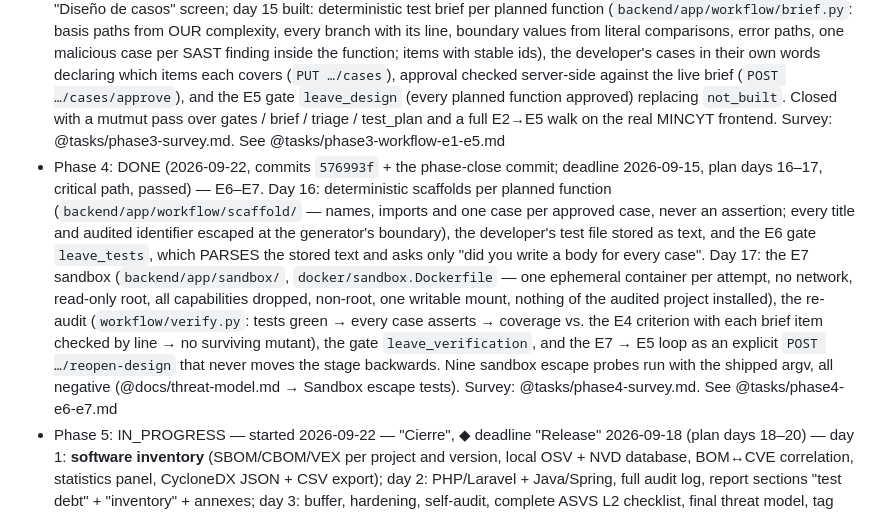
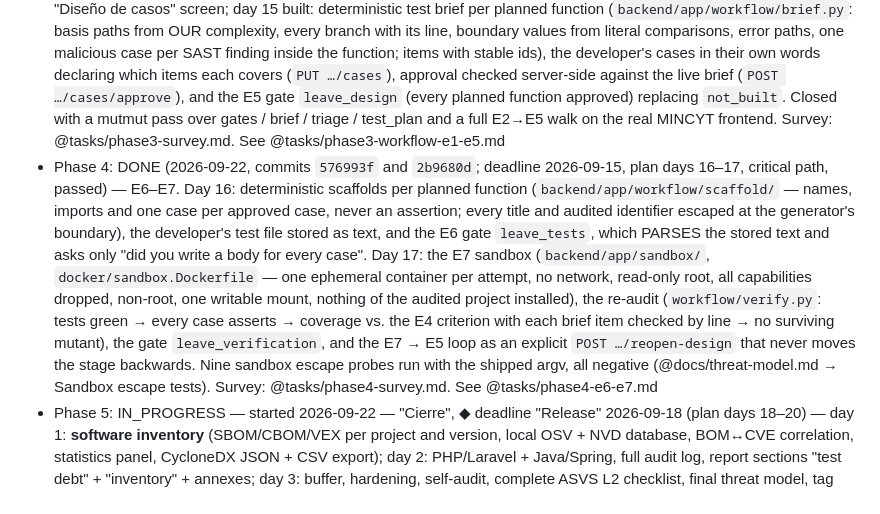
Before and after one commit to Dookan/dioptra, a Markdown page: CLAUDE.md, the part around the change. Drawn GitHub-style.

```diff
--- a/CLAUDE.md
+++ b/CLAUDE.md
@@ -88,7 +88,7 @@ Dates are the work plan's **deadlines**, not start dates: we run ahead of the pl
 - Phase 1: IN_PROGRESS — started 2026-09-21 (seventeen days past the ◆ "P1 (PDF)" deadline of 2026-09-04, plan days 6–10, critical path; see the scope-change log) — audit MVP: data model + ZIP/git ingest → Semgrep (own rules) + Gitleaks + OSV runners **+ SBOM CycloneDX 1.6** → SARIF normalizer (CWE/OWASP/CVSS, dedupe) → Jinja2 → HTML → WeasyPrint report + Markdown + basic DOCX export → a full day of PDF fidelity. Success criterion: the institutional backend report (MINCYT API) is reproduced automatically, indistinguishable in structure. See @tasks/phase1-audit-mvp.md
 - Phase 2: DONE (2026-09-22, commit `5f13ee1`; deadline 2026-09-08, plan days 11–12, passed) — findings viewer with filters, triage with mandatory justification (analyst only, every verdict to the audit log, a false positive leaves the report), versioned report editor (every save a snapshot, signing locks a version at the database level, plain-text sections escaped at render) with a visual executive summary. E3 was walked end to end on the real MINCYT frontend (fifteen findings triaged, report signed and exported in four formats). Survey: @tasks/phase2-survey.md. See @tasks/phase2-findings-ui.md
 - Phase 3: DONE (2026-09-22, commits `820d9c1`, `8082a74`, `80c0a3f`; ◆ deadline "P2+P3" 2026-09-11, plan days 13–15, critical path, passed) — day 13 built: stage machine E1→E8 on the analysis (`Analysis.stage`, monotonic, one endpoint `POST …/stage/advance`, role + gate + written reason, audit row per transition; unbuilt gates fail closed), E4 risk matrix (`ccn × (1 + findings) × criticality`) and test plan (developer only, locked once E4 is left), "Plan de pruebas" screen, status bar; day 14 built: tree-sitter (MIT) flow graphs for JS/TS/Python → deterministic Mermaid text + a deterministic layout drawn as class-only SVG (the CSP forbids Mermaid's inline styles; survey §7), `GET|PUT …/diagram`, "Diseño de casos" screen; day 15 built: deterministic test brief per planned function (`backend/app/workflow/brief.py`: basis paths from OUR complexity, every branch with its line, boundary values from literal comparisons, error paths, one malicious case per SAST finding inside the function; items with stable ids), the developer's cases in their own words declaring which items each covers (`PUT …/cases`), approval checked server-side against the live brief (`POST …/cases/approve`), and the E5 gate `leave_design` (every planned function approved) replacing `not_built`. Closed with a mutmut pass over gates / brief / triage / test_plan and a full E2→E5 walk on the real MINCYT frontend. Survey: @tasks/phase3-survey.md. See @tasks/phase3-workflow-e1-e5.md
-- Phase 4: DONE (2026-09-22, commits `576993f` + the phase-close commit; deadline 2026-09-15, plan days 16–17, critical path, passed) — E6–E7. Day 16: deterministic scaffolds per planned function (`backend/app/workflow/scaffold/` — names, imports and one case per approved case, never an assertion; every title and audited identifier escaped at the generator's boundary), the developer's test file stored as text, and the E6 gate `leave_tests`, which PARSES the stored text and asks only "did you write a body for every case". Day 17: the E7 sandbox (`backend/app/sandbox/`, `docker/sandbox.Dockerfile` — one ephemeral container per attempt, no network, read-only root, all capabilities dropped, non-root, one writable mount, nothing of the audited project installed), the re-audit (`workflow/verify.py`: tests green → every case asserts → coverage vs. the E4 criterion with each brief item checked by line → no surviving mutant), the gate `leave_verification`, and the E7 → E5 loop as an explicit `POST …/reopen-design` that never moves the stage backwards. Nine sandbox escape probes run with the shipped argv, all negative (@docs/threat-model.md → Sandbox escape tests). Survey: @tasks/phase4-survey.md. See @tasks/phase4-e6-e7.md
+- Phase 4: DONE (2026-09-22, commits `576993f` and `2b9680d`; deadline 2026-09-15, plan days 16–17, critical path, passed) — E6–E7. Day 16: deterministic scaffolds per planned function (`backend/app/workflow/scaffold/` — names, imports and one case per approved case, never an assertion; every title and audited identifier escaped at the generator's boundary), the developer's test file stored as text, and the E6 gate `leave_tests`, which PARSES the stored text and asks only "did you write a body for every case". Day 17: the E7 sandbox (`backend/app/sandbox/`, `docker/sandbox.Dockerfile` — one ephemeral container per attempt, no network, read-only root, all capabilities dropped, non-root, one writable mount, nothing of the audited project installed), the re-audit (`workflow/verify.py`: tests green → every case asserts → coverage vs. the E4 criterion with each brief item checked by line → no surviving mutant), the gate `leave_verification`, and the E7 → E5 loop as an explicit `POST …/reopen-design` that never moves the stage backwards. Nine sandbox escape probes run with the shipped argv, all negative (@docs/threat-model.md → Sandbox escape tests). Survey: @tasks/phase4-survey.md. See @tasks/phase4-e6-e7.md
 - Phase 5: IN_PROGRESS — started 2026-09-22 — "Cierre", ◆ deadline "Release" 2026-09-18 (plan days 18–20) — day 1: **software inventory** (SBOM/CBOM/VEX per project and version, local OSV + NVD database, BOM↔CVE correlation, statistics panel, CycloneDX JSON + CSV export); day 2: PHP/Laravel + Java/Spring, full audit log, report sections "test debt" + "inventory" + annexes; day 3: buffer, hardening, self-audit, complete ASVS L2 checklist, final threat model, tag **v1.0.0**. See @tasks/phase5-closure.md
 - **Out of scope for v1.0.0** (already "on demand" in the development plan): language wave 3 (Go, C#/.NET) and Tauri offline packaging.
 - **Cut order under overrun**: PHP/Java moves to a second cycle first (release ships with JS/TS + Python). The software inventory is NEVER cut — it is a deliverable of the factory, not of a language.
```
Also changed, not shown: docs/development-phases.md (+1 -1 lines), tasks/phase4-e6-e7.md (+2 -2 lines).
